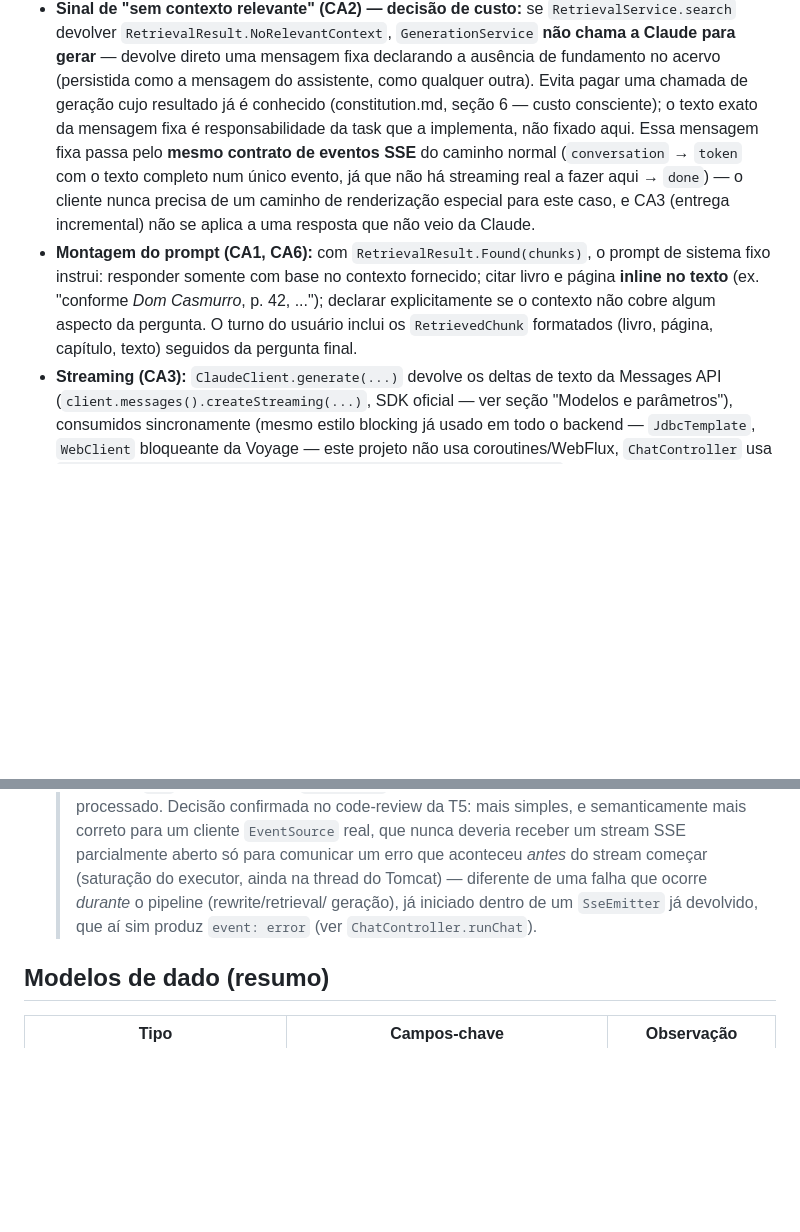
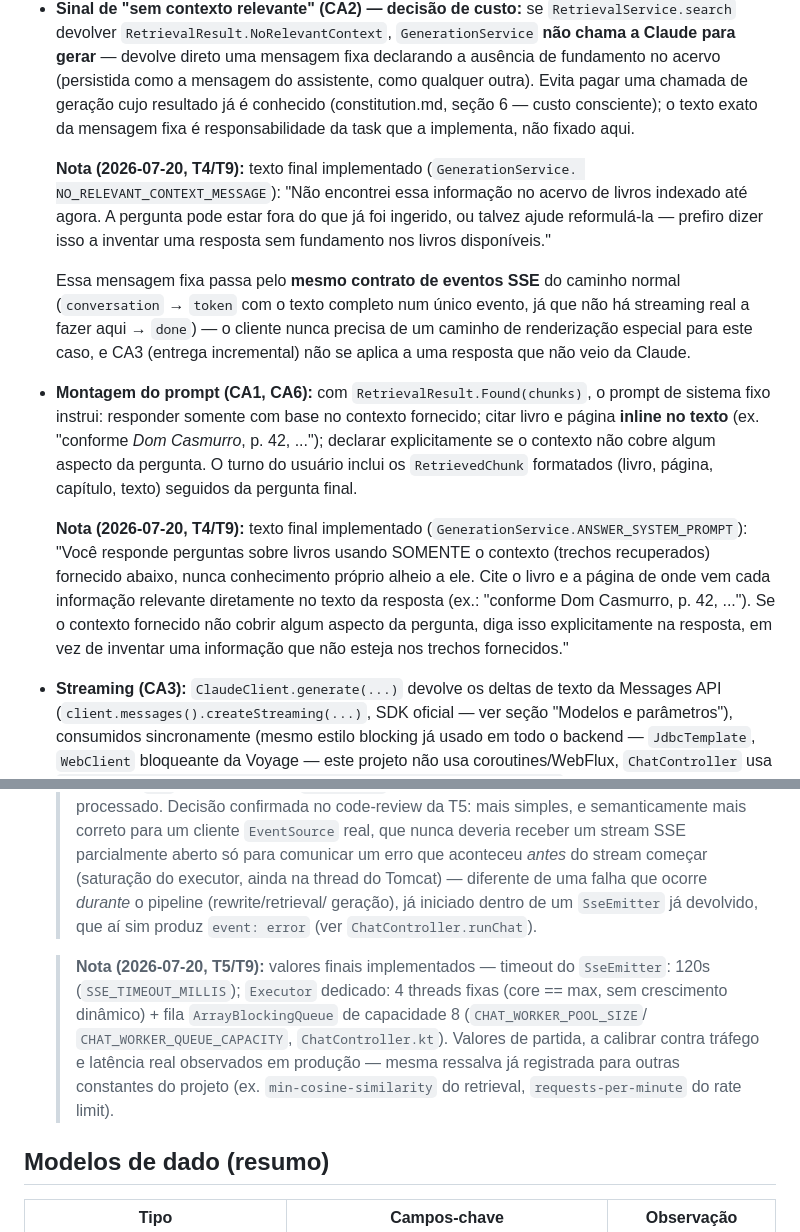
Before and after one commit to eloizaams/buscai, a Markdown page: specs/geracao/plan.md, 2 parts joined by grey strips. Drawn GitHub-style; blank space fills up the shorter version.

Commit message:
specs: geracao — rag-evaluator (T9) e notas datadas de plan.md
rag-evaluator confirmou golden set vazio (não bloqueante, mesmo padrão do
retrieval) e nenhuma divergência de IDs de modelo. Registra em plan.md, com
nota datada 2026-07-20, os valores que só existiam no código e não em
specs: texto exato de NO_RELEVANT_CONTEXT_MESSAGE e ANSWER_SYSTEM_PROMPT
(GenerationService), timeout do SseEmitter (120s) e tamanho do Executor
dedicado (4 threads, fila 8) do ChatController — sem divergência em
docs/adr/.

Fecha T1-T9 de specs/geracao/tasks.md.

Co-Authored-By: Claude Sonnet 5 <noreply@anthropic.com>
Claude-Session: https://claude.ai/code/session_01D8upGp9vGuRTJwxCcjMSoW

```diff
--- a/specs/geracao/plan.md
+++ b/specs/geracao/plan.md
@@ -134,8 +134,14 @@ surpreender aquela spec depois, não é um gap desta feature.
   gerar** — devolve direto uma mensagem fixa declarando a ausência de fundamento no acervo
   (persistida como a mensagem do assistente, como qualquer outra). Evita pagar uma chamada de
   geração cujo resultado já é conhecido (constitution.md, seção 6 — custo consciente); o texto
-  exato da mensagem fixa é responsabilidade da task que a implementa, não fixado aqui. Essa
-  mensagem fixa passa pelo **mesmo contrato de eventos SSE** do caminho normal (`conversation` →
+  exato da mensagem fixa é responsabilidade da task que a implementa, não fixado aqui.
+
+  **Nota (2026-07-20, T4/T9):** texto final implementado (`GenerationService.
+  NO_RELEVANT_CONTEXT_MESSAGE`): "Não encontrei essa informação no acervo de livros indexado até
+  agora. A pergunta pode estar fora do que já foi ingerido, ou talvez ajude reformulá-la — prefiro
+  dizer isso a inventar uma resposta sem fundamento nos livros disponíveis."
+
+  Essa mensagem fixa passa pelo **mesmo contrato de eventos SSE** do caminho normal (`conversation` →
   `token` com o texto completo num único evento, já que não há streaming real a fazer aqui → `done`)
   — o cliente nunca precisa de um caminho de renderização especial para este caso, e CA3 (entrega
   incremental) não se aplica a uma resposta que não veio da Claude.
@@ -144,6 +150,13 @@ surpreender aquela spec depois, não é um gap desta feature.
   texto** (ex. "conforme *Dom Casmurro*, p. 42, ..."); declarar explicitamente se o contexto não
   cobre algum aspecto da pergunta. O turno do usuário inclui os `RetrievedChunk` formatados (livro,
   página, capítulo, texto) seguidos da pergunta final.
+
+  **Nota (2026-07-20, T4/T9):** texto final implementado (`GenerationService.ANSWER_SYSTEM_PROMPT`):
+  "Você responde perguntas sobre livros usando SOMENTE o contexto (trechos recuperados) fornecido
+  abaixo, nunca conhecimento próprio alheio a ele. Cite o livro e a página de onde vem cada
+  informação relevante diretamente no texto da resposta (ex.: \"conforme Dom Casmurro, p. 42,
+  ...\"). Se o contexto fornecido não cobrir algum aspecto da pergunta, diga isso explicitamente na
+  resposta, em vez de inventar uma informação que não esteja nos trechos fornecidos."
 - **Streaming (CA3):** `ClaudeClient.generate(...)` devolve os deltas de texto da Messages API
   (`client.messages().createStreaming(...)`, SDK oficial — ver seção "Modelos e parâmetros"),
   consumidos sincronamente (mesmo estilo blocking já usado em todo o backend — `JdbcTemplate`,
@@ -227,6 +240,14 @@ surpreender aquela spec depois, não é um gap desta feature.
   > geração), já iniciado dentro de um `SseEmitter` já devolvido, que aí sim produz `event: error`
   > (ver `ChatController.runChat`).
 
+  > **Nota (2026-07-20, T5/T9):** valores finais implementados — timeout do `SseEmitter`: 120s
+  > (`SSE_TIMEOUT_MILLIS`); `Executor` dedicado: 4 threads fixas (core == max, sem crescimento
+  > dinâmico) + fila `ArrayBlockingQueue` de capacidade 8 (`CHAT_WORKER_POOL_SIZE`/
+  > `CHAT_WORKER_QUEUE_CAPACITY`, `ChatController.kt`). Valores de partida, a calibrar contra
+  > tráfego e latência real observados em produção — mesma ressalva já registrada para outras
+  > constantes do projeto (ex. `min-cosine-similarity` do retrieval, `requests-per-minute` do rate
+  > limit).
+
 ## Modelos de dado (resumo)
 
 | Tipo | Campos-chave | Observação |
```
Also changed, not shown: specs/eval/history.md (+2 -0 lines), specs/geracao/tasks.md (+10 -1 lines).
